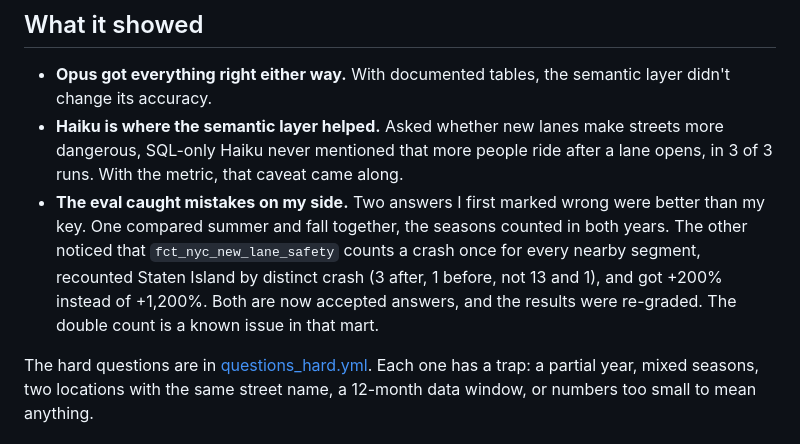
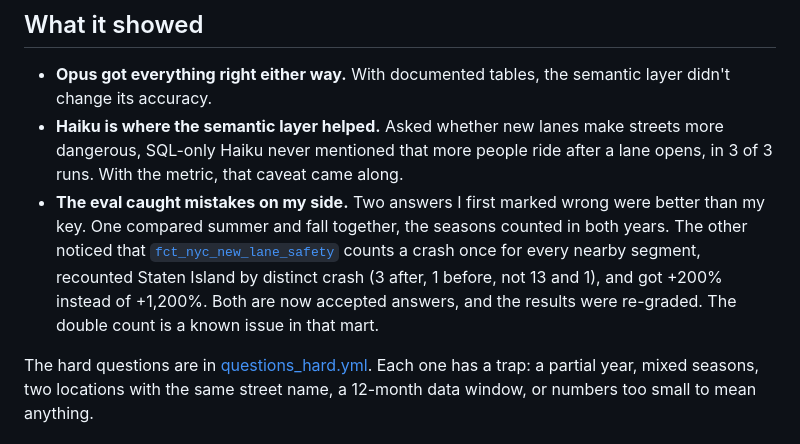
Before and after one commit to amanda-nathan/bike-lane-lakehouse, a Markdown page: evals/RESULTS.md, the part around the change. Rendered like a GitHub page.

```diff
--- a/evals/RESULTS.md
+++ b/evals/RESULTS.md
@@ -17,7 +17,7 @@ Haiku's misses on the easy set are rounding (0.4 for 0.404).
 
 - **Opus got everything right either way.** With documented tables, the semantic layer didn't change its accuracy.
 - **Haiku is where the semantic layer helped.** Asked whether new lanes make streets more dangerous, SQL-only Haiku never mentioned that more people ride after a lane opens, in 3 of 3 runs. With the metric, that caveat came along.
-- **The eval caught mistakes on my side.** Two answers I first marked wrong were better than my key. One compared summer and fall together, the seasons counted in both years. The other noticed that `fct_nyc_new_lane_safety` counts a crash once for every nearby segment, recounted Staten Island by distinct crash (3 after, 1 before, not 13 and 1), and got +200% instead of +1,200%. Both are now accepted answers, and the results were re-graded. The double count is a known issue in that mart.
+- **The eval caught mistakes on my side.** Two answers I first marked wrong were better than my key. One compared summer and fall together, the seasons counted in both years. The other noticed that [`fct_nyc_new_lane_safety`](../dbt/models/marts/fct_nyc_new_lane_safety.sql) counts a crash once for every nearby segment, recounted Staten Island by distinct crash (3 after, 1 before, not 13 and 1), and got +200% instead of +1,200%. Both are now accepted answers, and the results were re-graded. The double count is a known issue in that mart.
 
 The hard questions are in [questions_hard.yml](questions_hard.yml). Each one has a trap: a partial year, mixed seasons, two locations with the same street name, a 12-month data window, or numbers too small to mean anything.
 
```
Also changed, not shown: README.md (+16 -12 lines), cloudrun/README.md (+7 -7 lines), docs/demo.gif (added).
